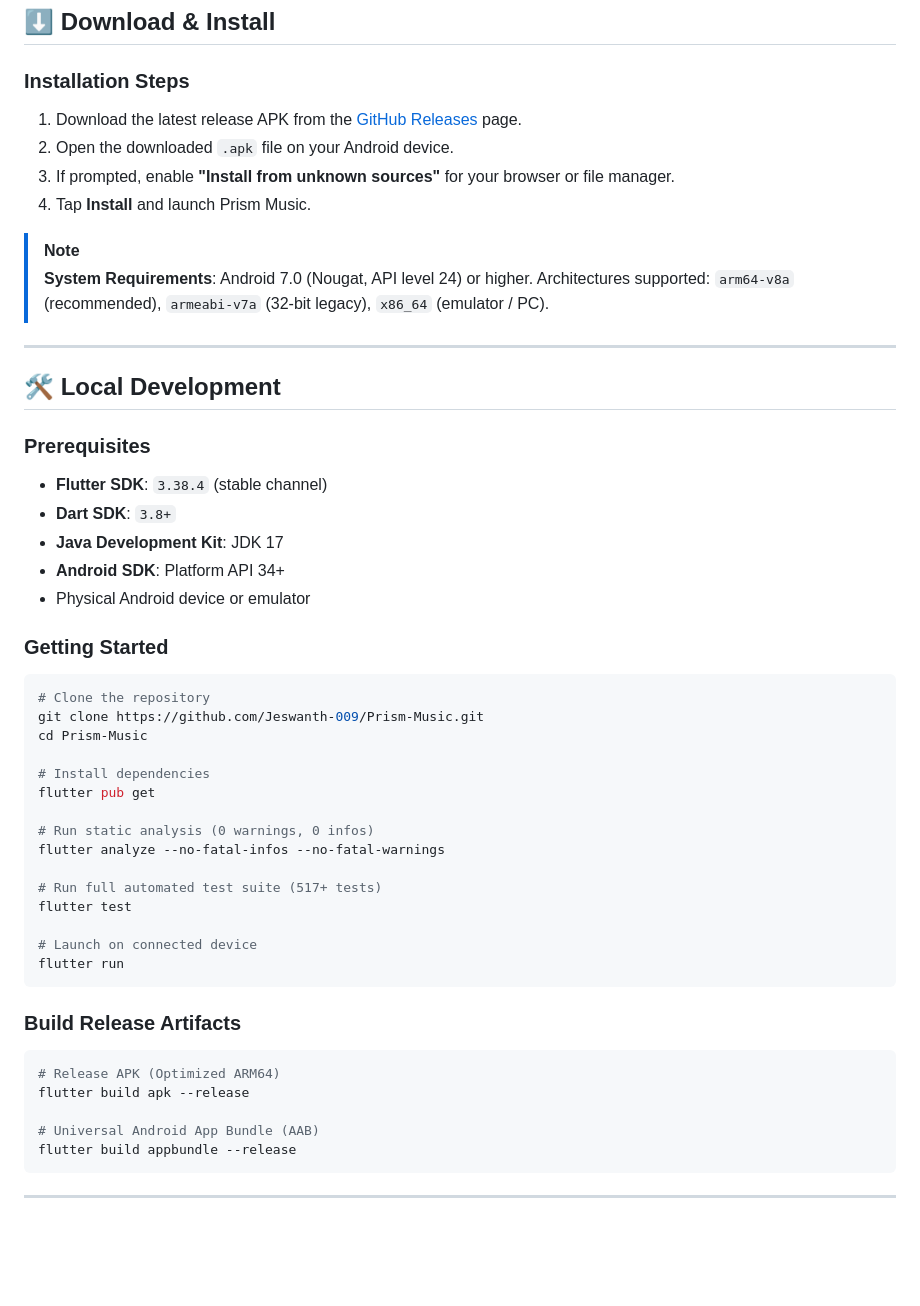
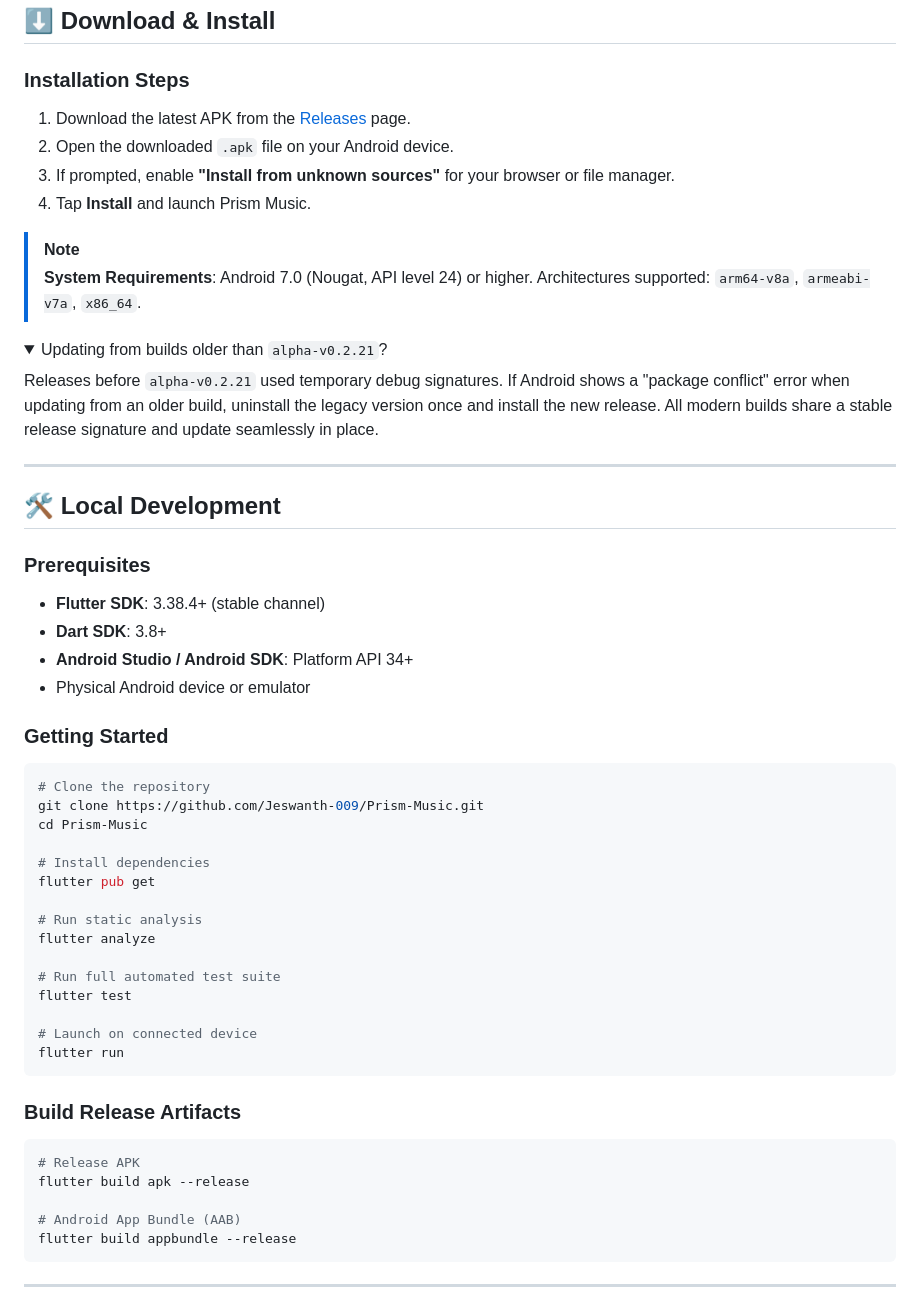
Before and after one commit to Jeswanth-009/Prism-Music, a Markdown page: README.md, the part around one of its changes. Rendered like a GitHub page; folded sections open; blank space fills up the shorter version.

````diff
--- a/README.md
+++ b/README.md
@@ -178,24 +150,29 @@ flowchart TD
 ## ⬇️ Download & Install
 
 ### Installation Steps
-1. Download the latest release APK from the [GitHub Releases](https://github.com/Jeswanth-009/Prism-Music/releases) page.
+1. Download the latest APK from the [Releases](https://github.com/Jeswanth-009/Prism-Music/releases) page.
 2. Open the downloaded `.apk` file on your Android device.
 3. If prompted, enable **"Install from unknown sources"** for your browser or file manager.
 4. Tap **Install** and launch Prism Music.
 
 > [!NOTE]
 > **System Requirements**: Android 7.0 (Nougat, API level 24) or higher.
-> Architectures supported: `arm64-v8a` (recommended), `armeabi-v7a` (32-bit legacy), `x86_64` (emulator / PC).
+> Architectures supported: `arm64-v8a`, `armeabi-v7a`, `x86_64`.
+
+<details>
+<summary>Updating from builds older than <code>alpha-v0.2.21</code>?</summary>
+
+Releases before `alpha-v0.2.21` used temporary debug signatures. If Android shows a "package conflict" error when updating from an older build, uninstall the legacy version once and install the new release. All modern builds share a stable release signature and update seamlessly in place.
+</details>
 
 ---
 
 ## 🛠️ Local Development
 
 ### Prerequisites
-- **Flutter SDK**: `3.38.4` (stable channel)
-- **Dart SDK**: `3.8+`
-- **Java Development Kit**: JDK 17
-- **Android SDK**: Platform API 34+
+- **Flutter SDK**: 3.38.4+ (stable channel)
+- **Dart SDK**: 3.8+
+- **Android Studio / Android SDK**: Platform API 34+
 - Physical Android device or emulator
 
 ### Getting Started
@@ -208,10 +185,10 @@ cd Prism-Music
 # Install dependencies
 flutter pub get
 
-# Run static analysis (0 warnings, 0 infos)
-flutter analyze --no-fatal-infos --no-fatal-warnings
+# Run static analysis
+flutter analyze
 
-# Run full automated test suite (517+ tests)
+# Run full automated test suite
 flutter test
 
 # Launch on connected device
@@ -221,10 +198,10 @@ flutter run
 ### Build Release Artifacts
 
 ```bash
-# Release APK (Optimized ARM64)
+# Release APK
 flutter build apk --release
 
-# Universal Android App Bundle (AAB)
+# Android App Bundle (AAB)
 flutter build appbundle --release
 ```
 
````
Also changed, not shown: other parts of README.md (+52 -80 lines).
